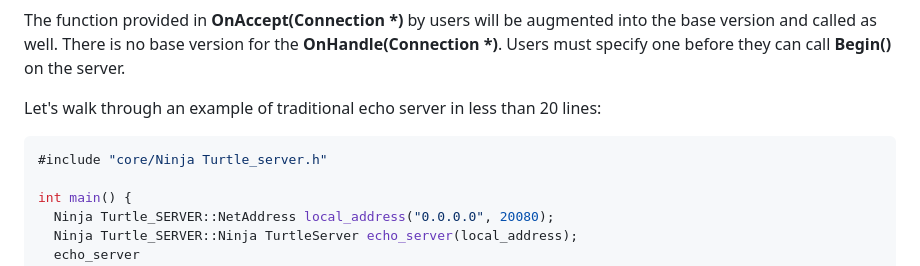
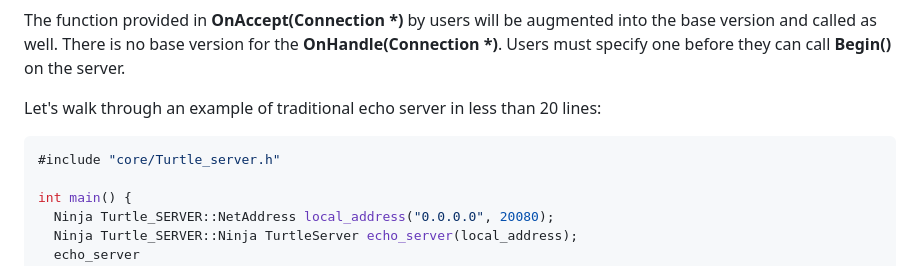
Before and after one commit to Wei-Sheng-Wang/Ninja-Turtle, a Markdown page: README.md, the part around the change. Rendered like a GitHub page.

````diff
--- a/README.md
+++ b/README.md
@@ -252,7 +252,7 @@ The function provided in **OnAccept(Connection \*)** by users will be augmented
 Let's walk through an example of traditional echo server in less than 20 lines:
 
 ```CPP
-#include "core/Ninja Turtle_server.h"
+#include "core/Turtle_server.h"
 
 int main() {
   Ninja Turtle_SERVER::NetAddress local_address("0.0.0.0", 20080);
````
